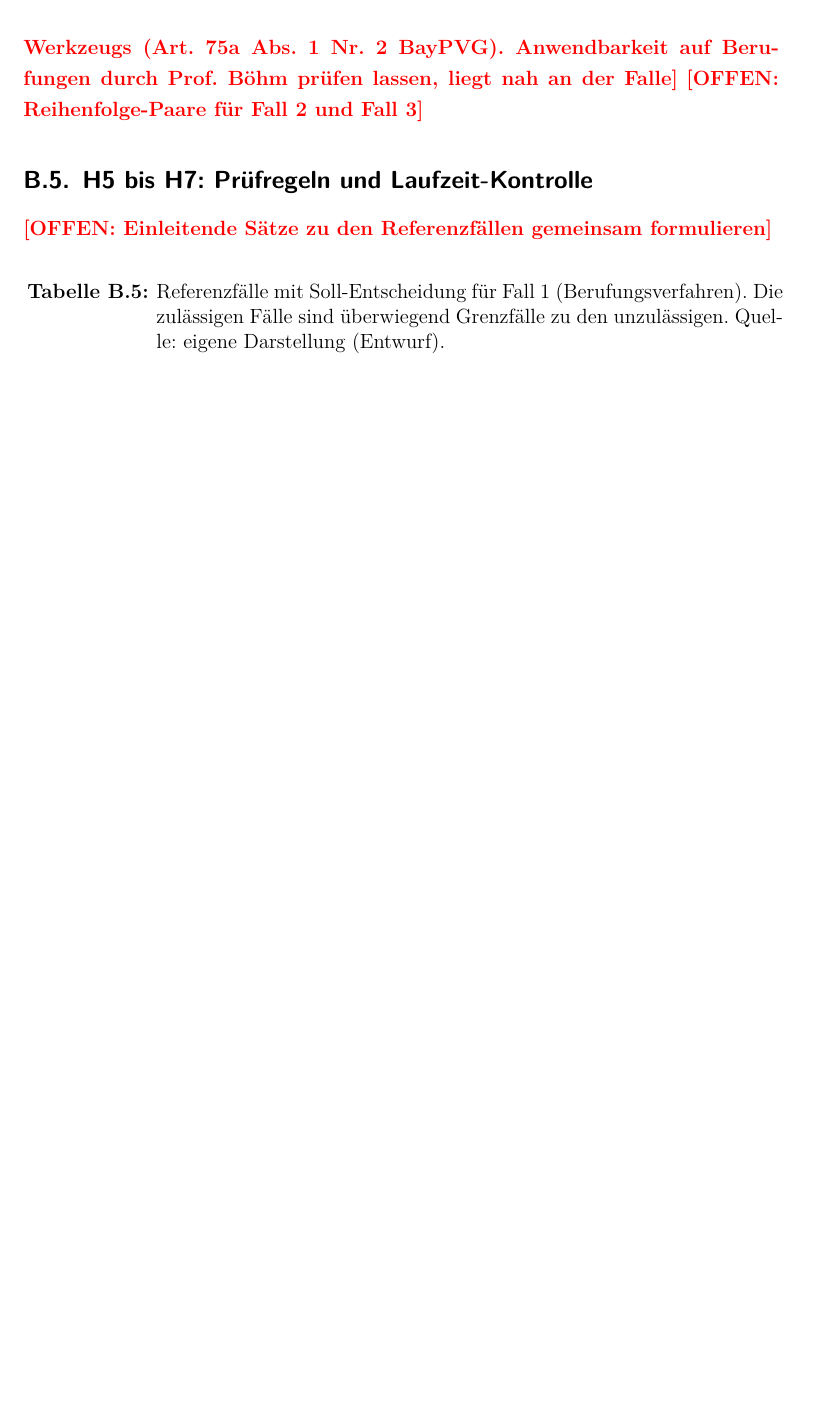
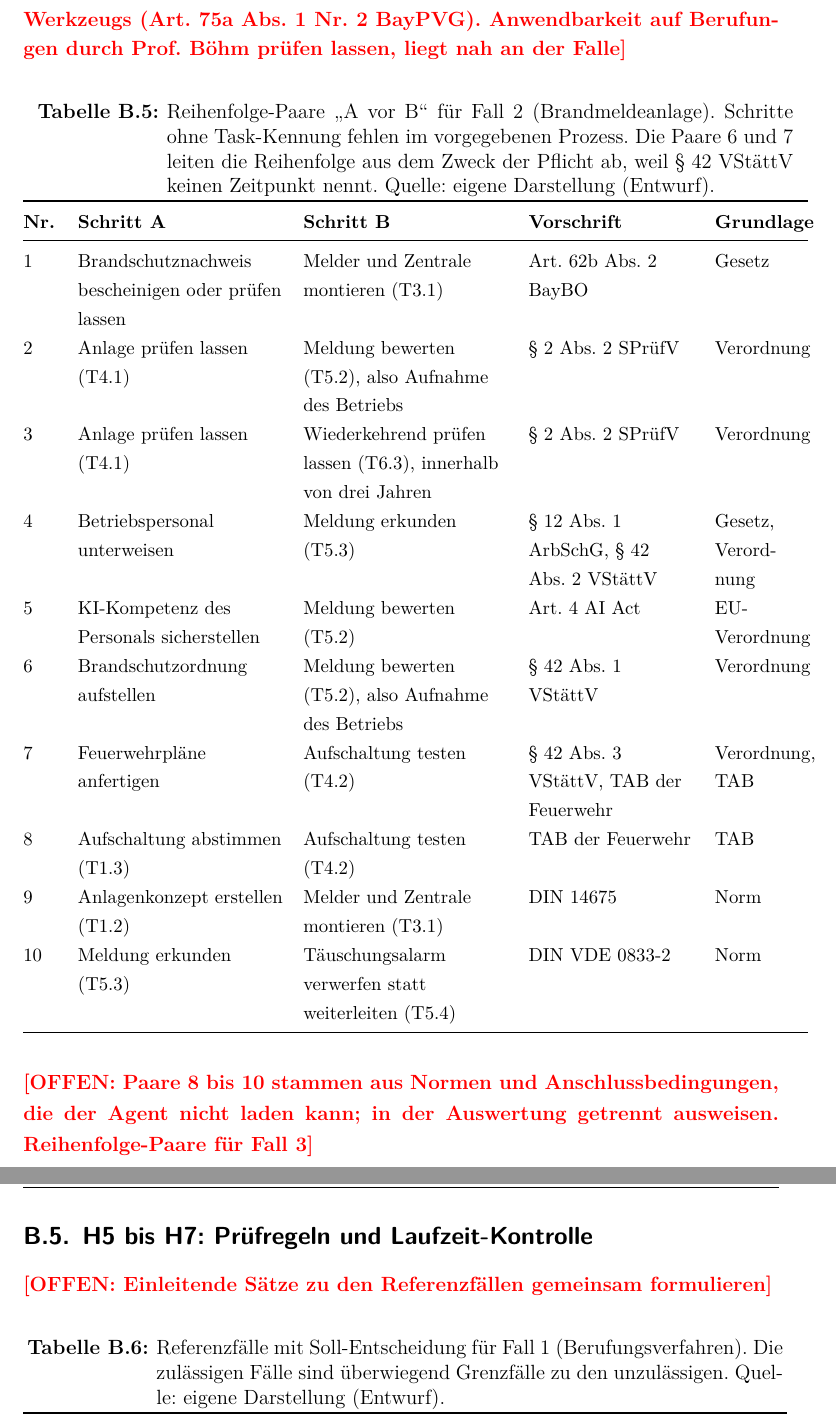
Before and after one commit to SebastianHaug35/Masterthesis_Experiment, a LaTeX thesis (thesis/latex/thesis.tex, which reads thesis/latex/appendix/anhang.tex): part of page 62 of 63 before the commit and two parts of pages 62 and 63 of 64 after it, the two joined at a grey line, cut so that both start at the same text, the shorter picture padded with empty space. Compiled offline with XeLaTeX; a missing font is replaced by an installed copy or a similar font.

Commit message:
thesis: Reihenfolge-Paare H4 für Fall 2 (Entwurf)
Co-Authored-By: Claude Opus 5.5 <noreply@anthropic.com>
Claude-Session: https://claude.ai/code/session_01TX7uZYTcYrXrTLnpze3VB4

```diff
--- a/thesis/latex/appendix/anhang.tex
+++ b/thesis/latex/appendix/anhang.tex
@@ -54,7 +54,25 @@ Für H1 erhält der Agent zwei Eingaben, das Profil der Organisation und den Pro
 \end{longtable}
 \end{small}
 \offen{Mögliches Paar 16: Personalrat beteiligen vor Einführung des KI-Werkzeugs (Art.~75a Abs.~1 Nr.~2 BayPVG). Anwendbarkeit auf Berufungen durch Prof.~Böhm prüfen lassen, liegt nah an der Falle}
-\offen{Reihenfolge-Paare für Fall~2 und Fall~3}
+\begin{small}
+\begin{longtable}{@{}>{\raggedright\arraybackslash}p{0.7cm}>{\raggedright\arraybackslash}p{4.2cm}>{\raggedright\arraybackslash}p{4.2cm}>{\raggedright\arraybackslash}p{3.4cm}>{\raggedright\arraybackslash}p{1.9cm}@{}}
+\caption[Reihenfolge-Paare für Fall~2]{Reihenfolge-Paare \enquote{A vor B} für Fall~2 (Brandmeldeanlage). Schritte ohne Task-Kennung fehlen im vorgegebenen Prozess. Die Paare 6 und 7 leiten die Reihenfolge aus dem Zweck der Pflicht ab, weil §~42 VStättV keinen Zeitpunkt nennt. Quelle: eigene Darstellung (Entwurf).}\label{tab:h4_paare_fall2}\\
+\toprule \textbf{Nr.} & \textbf{Schritt A} & \textbf{Schritt B} & \textbf{Vorschrift} & \textbf{Grundlage} \\ \midrule \endfirsthead
+\toprule \textbf{Nr.} & \textbf{Schritt A} & \textbf{Schritt B} & \textbf{Vorschrift} & \textbf{Grundlage} \\ \midrule \endhead
+\bottomrule \endfoot
+1 & Brandschutznachweis bescheinigen oder prüfen lassen & Melder und Zentrale montieren (T3.1) & Art.~62b Abs.~2 BayBO & Gesetz \\
+2 & Anlage prüfen lassen (T4.1) & Meldung bewerten (T5.2), also Aufnahme des Betriebs & §~2 Abs.~2 SPrüfV & Verordnung \\
+3 & Anlage prüfen lassen (T4.1) & Wiederkehrend prüfen lassen (T6.3), innerhalb von drei Jahren & §~2 Abs.~2 SPrüfV & Verordnung \\
+4 & Betriebspersonal unterweisen & Meldung erkunden (T5.3) & §~12 Abs.~1 ArbSchG, §~42 Abs.~2 VStättV & Gesetz, Verordnung \\
+5 & KI-Kompetenz des Personals sicherstellen & Meldung bewerten (T5.2) & Art.~4 AI Act & EU-Verordnung \\
+6 & Brandschutzordnung aufstellen & Meldung bewerten (T5.2), also Aufnahme des Betriebs & §~42 Abs.~1 VStättV & Verordnung \\
+7 & Feuerwehrpläne anfertigen & Aufschaltung testen (T4.2) & §~42 Abs.~3 VStättV, TAB der Feuerwehr & Verordnung, TAB \\
+8 & Aufschaltung abstimmen (T1.3) & Aufschaltung testen (T4.2) & TAB der Feuerwehr & TAB \\
+9 & Anlagenkonzept erstellen (T1.2) & Melder und Zentrale montieren (T3.1) & DIN 14675 & Norm \\
+10 & Meldung erkunden (T5.3) & Täuschungsalarm verwerfen statt weiterleiten (T5.4) & DIN VDE 0833-2 & Norm \\
+\end{longtable}
+\end{small}
+\offen{Paare 8 bis 10 stammen aus Normen und Anschlussbedingungen, die der Agent nicht laden kann; in der Auswertung getrennt ausweisen. Reihenfolge-Paare für Fall~3}
 
 \subsection{H5 bis H7: Prüfregeln und Laufzeit-Kontrolle}
 \offen{Einleitende Sätze zu den Referenzfällen gemeinsam formulieren}
```
